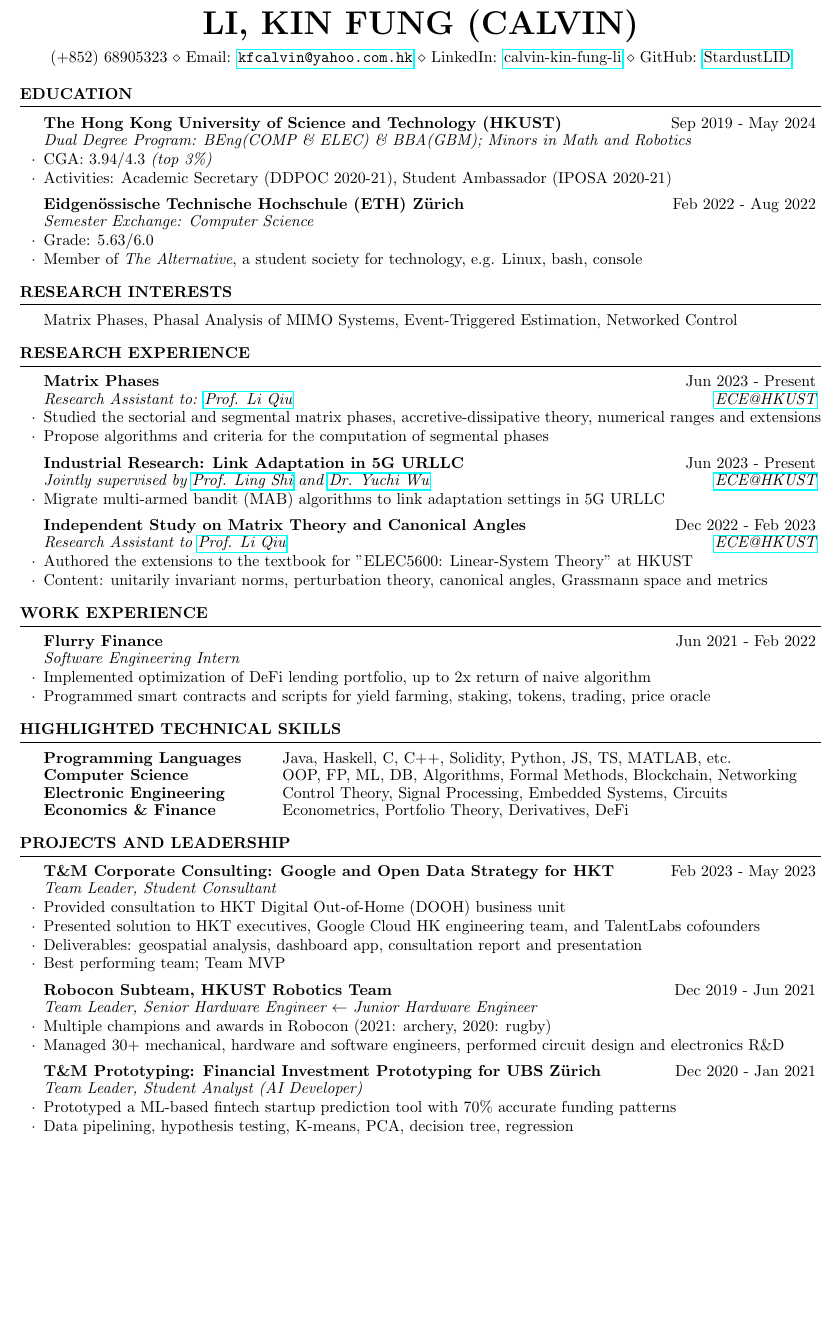
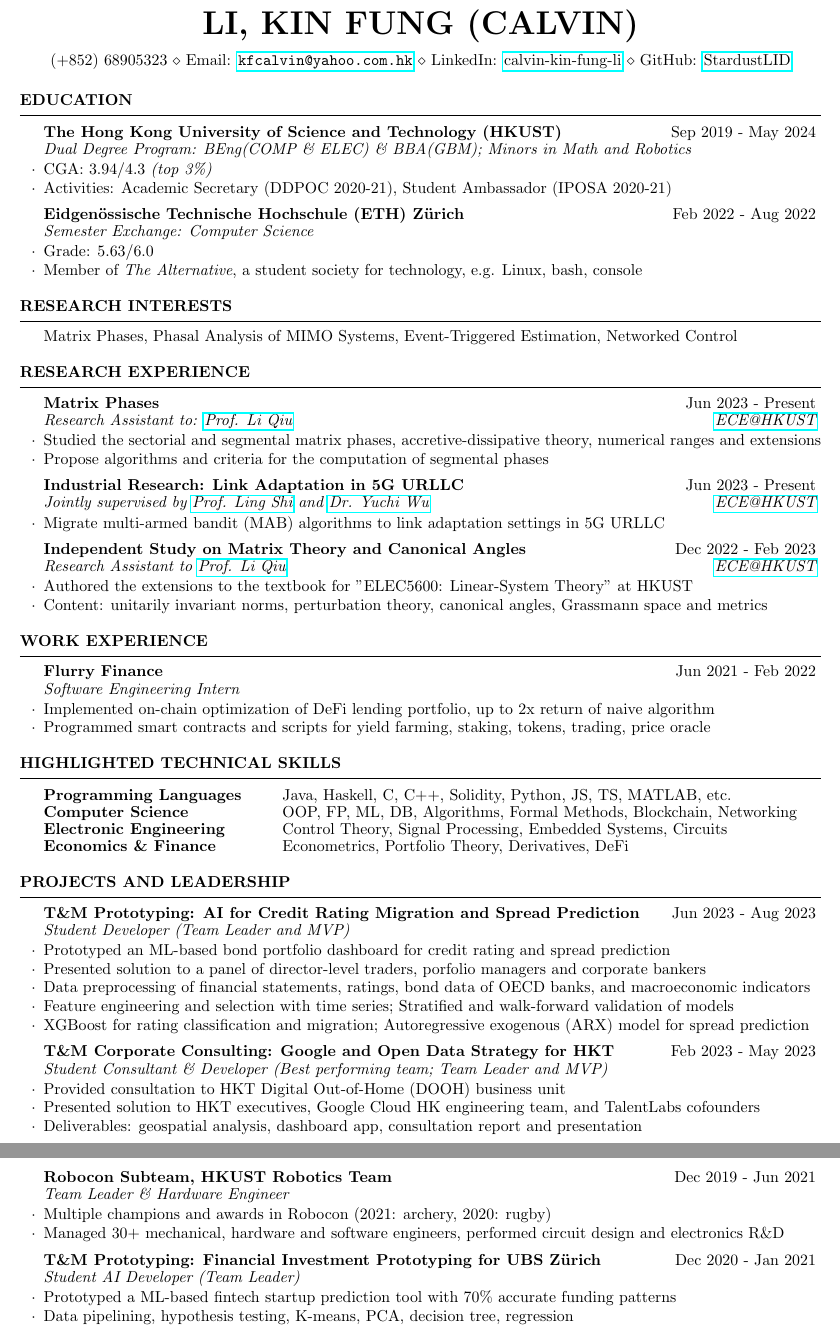
Before and after one commit to StardustLID/CV, a LaTeX CV (cv.tex): part of the page before the commit and two parts of pages 1 and 2 of 2 after it, the two joined at a grey line, cut so that both start at the same text, the shorter picture padded with empty space. Compiled offline with pdfLaTeX.

Commit message:
add temg4940c, CV is now 2-page

```diff
--- a/cv.tex
+++ b/cv.tex
@@ -53,7 +53,7 @@
 \begin{rSection}{Work Experience}
 
     \begin{rSubsection}{Flurry Finance}{Jun 2021 - Feb 2022}{Software Engineering Intern}{}
-        \item Implemented optimization of DeFi lending portfolio, up to 2x return of naive algorithm
+        \item Implemented on-chain optimization of DeFi lending portfolio, up to 2x return of naive algorithm
         \item Programmed smart contracts and scripts for yield farming, staking, tokens, trading, price oracle
     \end{rSubsection}
 
@@ -72,19 +72,26 @@ Economics \& Finance & Econometrics, Portfolio Theory, Derivatives, DeFi \\
 
 \begin{rSection}{Projects and Leadership}
 
-    \begin{rSubsection}{T\&M Corporate Consulting: Google and Open Data Strategy for HKT}{Feb 2023 - May 2023}{Team Leader, Student Consultant}{}
+    \begin{rSubsection}{T\&M Prototyping: AI for Credit Rating Migration and Spread Prediction}{Jun 2023 - Aug 2023}{Student Developer (Team Leader and MVP)}{}
+        \item Prototyped an ML-based bond portfolio dashboard for credit rating and spread prediction
+        \item Presented solution to a panel of director-level traders, porfolio managers and corporate bankers
+        \item Data preprocessing of financial statements, ratings, bond data of OECD banks, and macroeconomic indicators
+        \item Feature engineering and selection with time series; Stratified and walk-forward validation of models
+        \item XGBoost for rating classification and migration; Autoregressive exogenous (ARX) model for spread prediction
+    \end{rSubsection}
+
+    \begin{rSubsection}{T\&M Corporate Consulting: Google and Open Data Strategy for HKT}{Feb 2023 - May 2023}{Student Consultant \& Developer (Best performing team; Team Leader and MVP)}{}
         \item Provided consultation to HKT Digital Out-of-Home (DOOH) business unit
         \item Presented solution to HKT executives, Google Cloud HK engineering team, and TalentLabs cofounders
         \item Deliverables: geospatial analysis, dashboard app, consultation report and presentation
-        \item Best performing team; Team MVP
     \end{rSubsection}
 
-    \begin{rSubsection}{Robocon Subteam, HKUST Robotics Team}{Dec 2019 - Jun 2021}{Team Leader, Senior Hardware Engineer $\leftarrow$ Junior Hardware Engineer}{}
+    \begin{rSubsection}{Robocon Subteam, HKUST Robotics Team}{Dec 2019 - Jun 2021}{Team Leader \& Hardware Engineer}{}
         \item Multiple champions and awards in Robocon (2021: archery, 2020: rugby)
         \item Managed 30+ mechanical, hardware and software engineers, performed circuit design and electronics R\&D
     \end{rSubsection}
 
-    \begin{rSubsection}{T\&M Prototyping: Financial Investment Prototyping for UBS Zürich}{Dec 2020 - Jan 2021}{Team Leader, Student Analyst (AI Developer)}{}
+    \begin{rSubsection}{T\&M Prototyping: Financial Investment Prototyping for UBS Zürich}{Dec 2020 - Jan 2021}{Student AI Developer (Team Leader)}{}
         \item Prototyped a ML-based fintech startup prediction tool with 70\% accurate funding patterns
         \item Data pipelining, hypothesis testing, K-means, PCA, decision tree, regression
     \end{rSubsection}
```
Also changed, not shown: cv.pdf.
